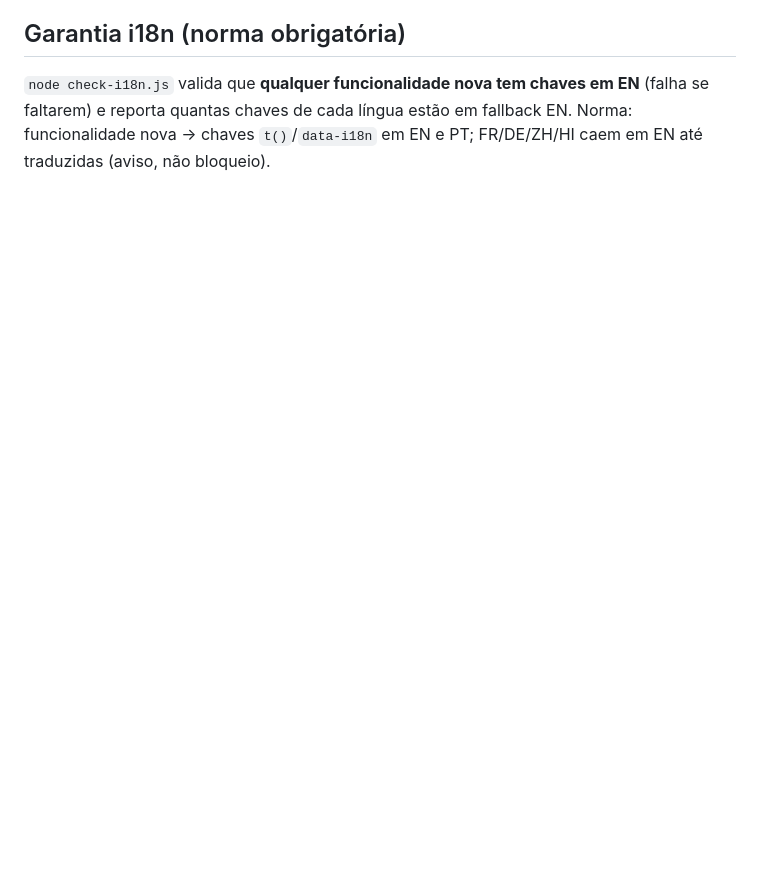
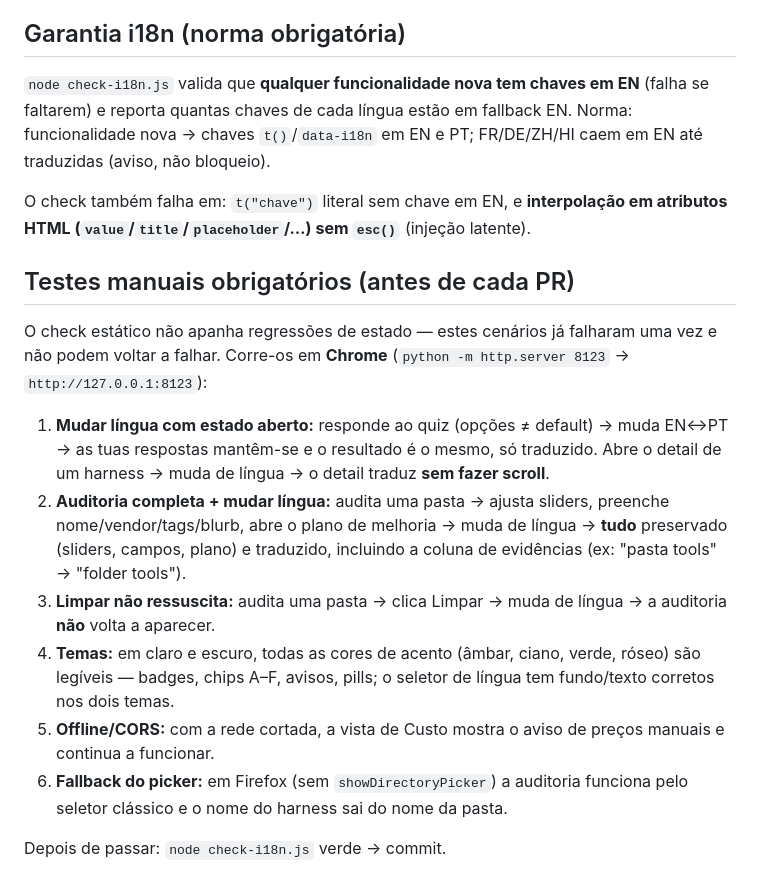
Before and after one commit to emilzo/harness-compass, a Markdown page: README.md, the part around the change. Rendered like a GitHub page; blank space fills up the shorter version.

Commit message:
README: checklist de testes manuais obrigatórios (regressões de estado: língua com quiz/auditoria/detail abertos, limpar, temas, offline, fallback)

```diff
--- a/README.md
+++ b/README.md
@@ -127,3 +127,18 @@ Seletor de idioma no topo — **Inglês é a norma**, com Português, Francês,
 ## Garantia i18n (norma obrigatória)
 
 `node check-i18n.js` valida que **qualquer funcionalidade nova tem chaves em EN** (falha se faltarem) e reporta quantas chaves de cada língua estão em fallback EN. Norma: funcionalidade nova → chaves `t()`/`data-i18n` em EN e PT; FR/DE/ZH/HI caem em EN até traduzidas (aviso, não bloqueio).
+
+O check também falha em: `t("chave")` literal sem chave em EN, e **interpolação em atributos HTML (`value`/`title`/`placeholder`/…) sem `esc()`** (injeção latente).
+
+## Testes manuais obrigatórios (antes de cada PR)
+
+O check estático não apanha regressões de estado — estes cenários já falharam uma vez e não podem voltar a falhar. Corre-os em **Chrome** (`python -m http.server 8123` → `http://127.0.0.1:8123`):
+
+1. **Mudar língua com estado aberto:** responde ao quiz (opções ≠ default) → muda EN↔PT → as tuas respostas mantêm-se e o resultado é o mesmo, só traduzido. Abre o detail de um harness → muda de língua → o detail traduz **sem fazer scroll**.
+2. **Auditoria completa + mudar língua:** audita uma pasta → ajusta sliders, preenche nome/vendor/tags/blurb, abre o plano de melhoria → muda de língua → **tudo** preservado (sliders, campos, plano) e traduzido, incluindo a coluna de evidências (ex: "pasta tools" → "folder tools").
+3. **Limpar não ressuscita:** audita uma pasta → clica Limpar → muda de língua → a auditoria **não** volta a aparecer.
+4. **Temas:** em claro e escuro, todas as cores de acento (âmbar, ciano, verde, róseo) são legíveis — badges, chips A–F, avisos, pills; o seletor de língua tem fundo/texto corretos nos dois temas.
+5. **Offline/CORS:** com a rede cortada, a vista de Custo mostra o aviso de preços manuais e continua a funcionar.
+6. **Fallback do picker:** em Firefox (sem `showDirectoryPicker`) a auditoria funciona pelo seletor clássico e o nome do harness sai do nome da pasta.
+
+Depois de passar: `node check-i18n.js` verde → commit.
```
